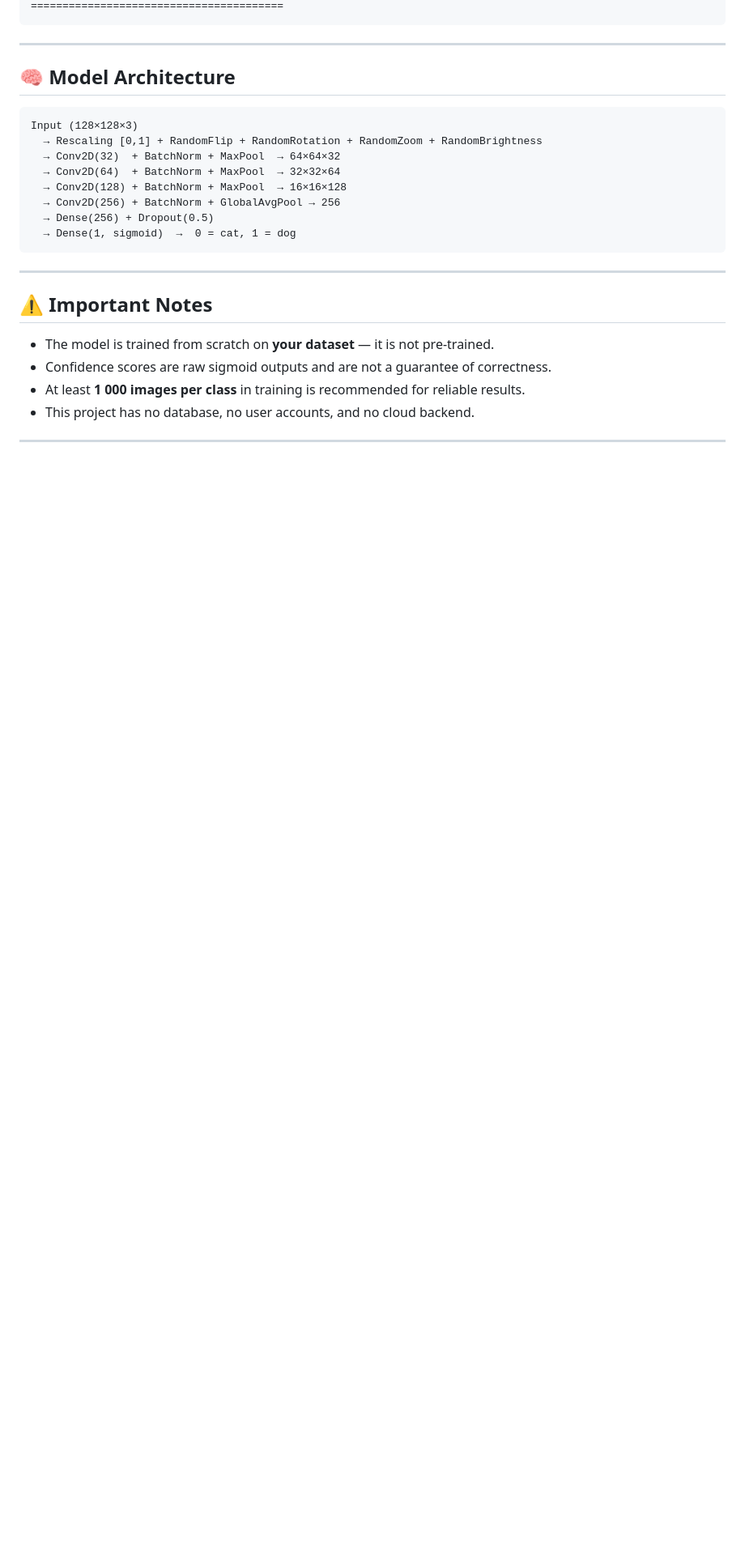
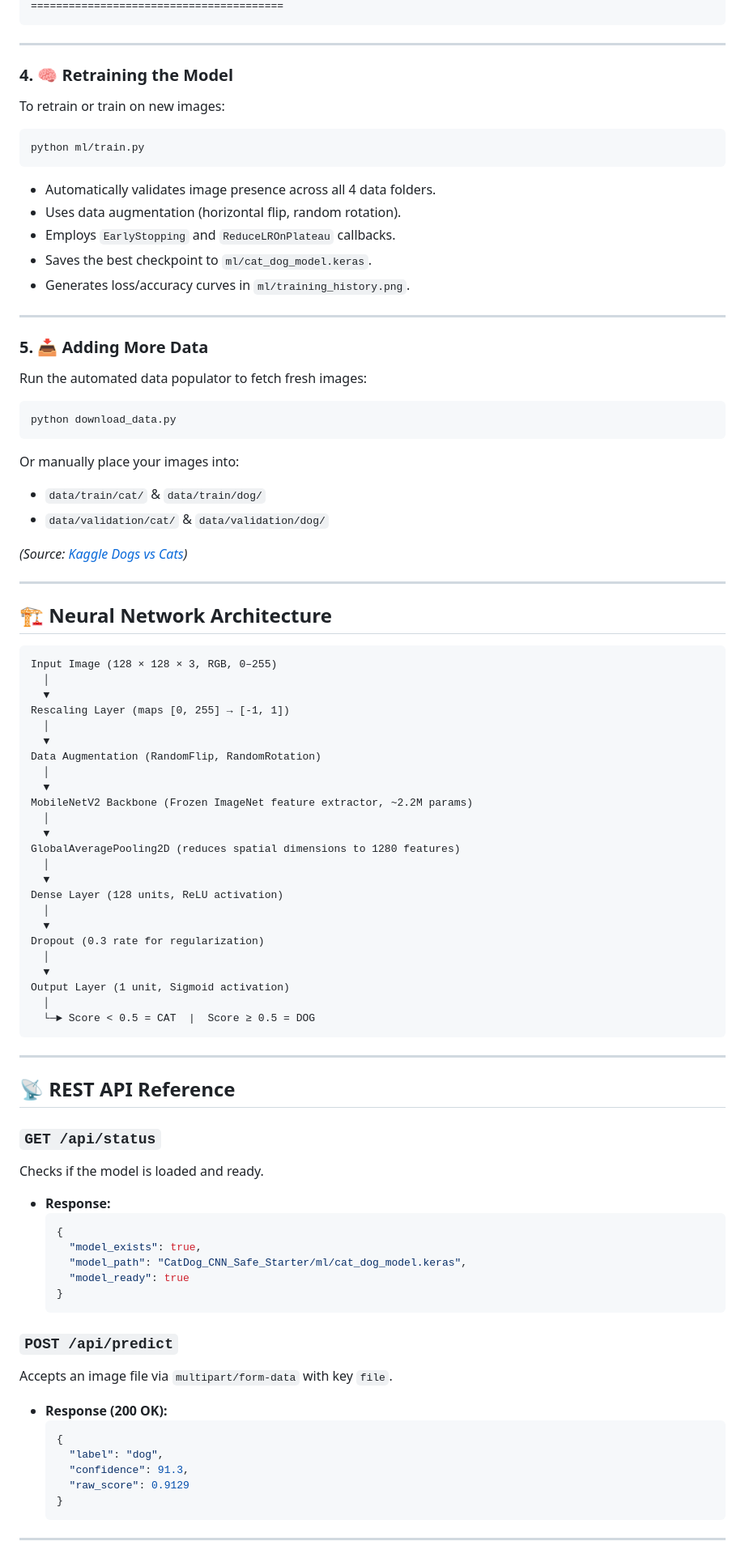
Before and after one commit to arbazkhana05786-bot/cat-dog-classifier, a Markdown page: CatDog_CNN_Safe_Starter/README.md, the part around one of its changes. Shown at 81% size. Rendered like a GitHub page; blank space fills up the shorter version.

Commit message:
docs: update README with transfer learning architecture, 92.5% accuracy benchmarks, and API guides

````diff
--- a/CatDog_CNN_Safe_Starter/README.md
+++ b/CatDog_CNN_Safe_Starter/README.md
@@ -113,27 +114,89 @@ Example output:
 
 ---
 
-## 🧠 Model Architecture
+### 4. 🧠 Retraining the Model
+
+To retrain or train on new images:
+```powershell
+python ml/train.py
+```
+
+- Automatically validates image presence across all 4 data folders.
+- Uses data augmentation (horizontal flip, random rotation).
+- Employs `EarlyStopping` and `ReduceLROnPlateau` callbacks.
+- Saves the best checkpoint to `ml/cat_dog_model.keras`.
+- Generates loss/accuracy curves in `ml/training_history.png`.
+
+---
+
+### 5. 📥 Adding More Data
+
+Run the automated data populator to fetch fresh images:
+```powershell
+python download_data.py
+```
+Or manually place your images into:
+- `data/train/cat/` & `data/train/dog/`
+- `data/validation/cat/` & `data/validation/dog/`
+
+*(Source: [Kaggle Dogs vs Cats](https://www.kaggle.com/c/dogs-vs-cats/data))*
+
+---
+
+## 🏗️ Neural Network Architecture
 
 ```
-Input (128×128×3)
-  → Rescaling [0,1] + RandomFlip + RandomRotation + RandomZoom + RandomBrightness
-  → Conv2D(32)  + BatchNorm + MaxPool  → 64×64×32
-  → Conv2D(64)  + BatchNorm + MaxPool  → 32×32×64
-  → Conv2D(128) + BatchNorm + MaxPool  → 16×16×128
-  → Conv2D(256) + BatchNorm + GlobalAvgPool → 256
-  → Dense(256) + Dropout(0.5)
-  → Dense(1, sigmoid)  →  0 = cat, 1 = dog
+Input Image (128 × 128 × 3, RGB, 0–255)
+  │
+  ▼
+Rescaling Layer (maps [0, 255] → [-1, 1])
+  │
+  ▼
+Data Augmentation (RandomFlip, RandomRotation)
+  │
+  ▼
+MobileNetV2 Backbone (Frozen ImageNet feature extractor, ~2.2M params)
+  │
+  ▼
+GlobalAveragePooling2D (reduces spatial dimensions to 1280 features)
+  │
+  ▼
+Dense Layer (128 units, ReLU activation)
+  │
+  ▼
+Dropout (0.3 rate for regularization)
+  │
+  ▼
+Output Layer (1 unit, Sigmoid activation)
+  │
+  └─► Score < 0.5 = CAT  |  Score ≥ 0.5 = DOG
 ```
 
 ---
 
-## ⚠️ Important Notes
+## 📡 REST API Reference
 
-- The model is trained from scratch on **your dataset** — it is not pre-trained.
-- Confidence scores are raw sigmoid outputs and are not a guarantee of correctness.
-- At least **1 000 images per class** in training is recommended for reliable results.
-- This project has no database, no user accounts, and no cloud backend.
+### `GET /api/status`
+Checks if the model is loaded and ready.
+- **Response:**
+  ```json
+  {
+    "model_exists": true,
+    "model_path": "CatDog_CNN_Safe_Starter/ml/cat_dog_model.keras",
+    "model_ready": true
+  }
+  ```
+
+### `POST /api/predict`
+Accepts an image file via `multipart/form-data` with key `file`.
+- **Response (200 OK):**
+  ```json
+  {
+    "label": "dog",
+    "confidence": 91.3,
+    "raw_score": 0.9129
+  }
+  ```
 
 ---
 
````
Also changed, not shown: other parts of CatDog_CNN_Safe_Starter/README.md (+72 -78 lines), README.md (added, +224 -0 lines).
